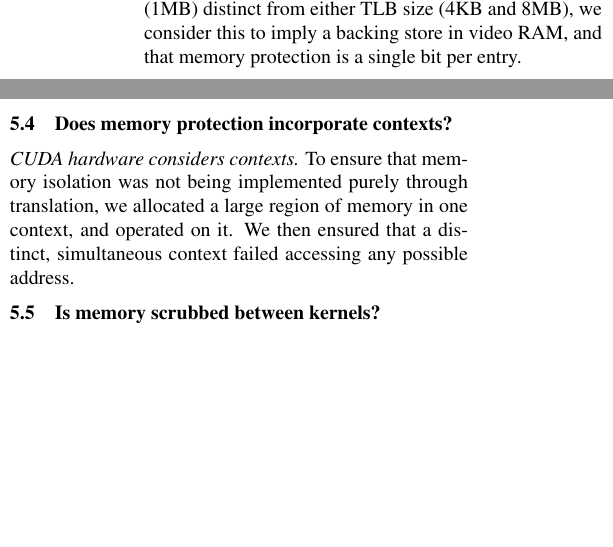
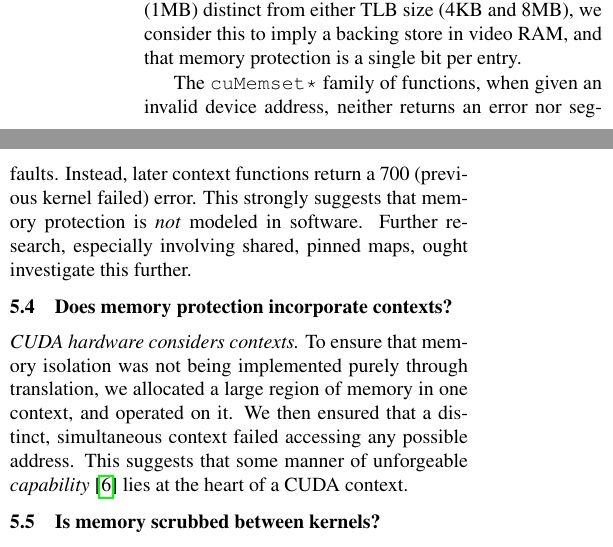
Before and after one commit to dankamongmen/wdp, a LaTeX paper (cs8803ss-project/cs8803ssProject.tex): two parts of the columns of page 4 of 9, joined at a grey line, cut so that both start at the same text, the shorter picture padded with empty space. Compiled offline with pdfLaTeX.

Commit message:
details about no software memory protection

```diff
--- a/cs8803ss-project/cs8803ssProject.tex
+++ b/cs8803ss-project/cs8803ssProject.tex
@@ -306,11 +306,19 @@ parallel with, address translation. This requires virtual- (and thus per-context
 indexing; together with a memory protection granularity (1MB) distinct from
 either TLB size (4KB and 8MB), we consider this to imply a backing store in
 video RAM, and that memory protection is a single bit per entry.
+
+The \texttt{cuMemset*} family of functions, when given an invalid device address,
+neither returns an error nor segfaults. Instead, later context functions return
+a 700 (previous kernel failed) error. This strongly suggests that memory
+protection is \textit{not} modeled in software. Further research, especially
+involving shared, pinned maps, ought investigate this further.
 \subsection{Does memory protection incorporate contexts?}
 \textit{CUDA hardware considers contexts.} To ensure that memory isolation
 was not being implemented purely through translation, we allocated a large
 region of memory in one context, and operated on it. We then ensured that a
-distinct, simultaneous context failed accessing any possible address.
+distinct, simultaneous context failed accessing any possible address. This
+suggests that some manner of unforgeable \textit{capability}\cite{capability}
+lies at the heart of a CUDA context.
 \subsection{Is memory scrubbed between kernels?}
 \textit{CUDA does not scrub memory.} This was demonstrated conclusively by
 verifying that a large (8MB) random string could be recovered, contiguously and
```
